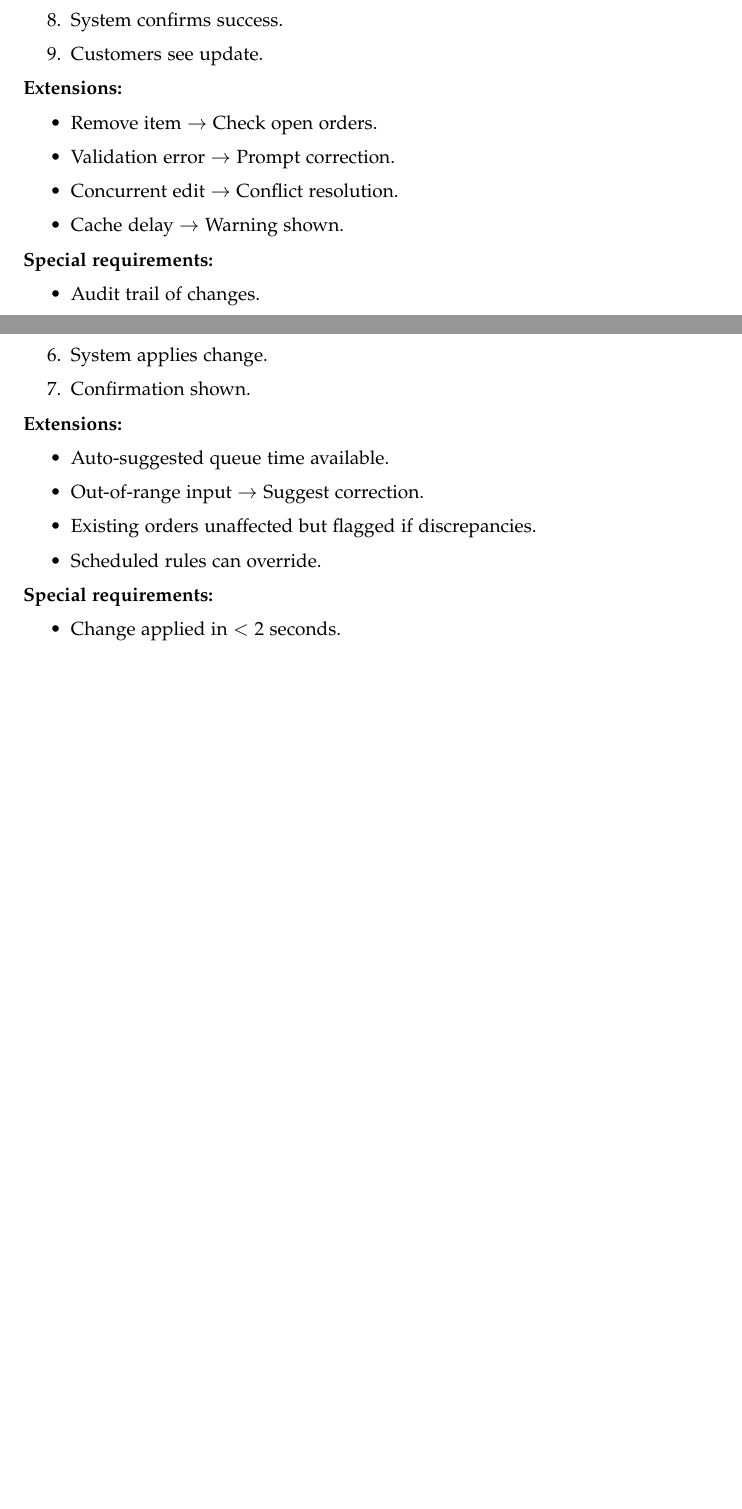
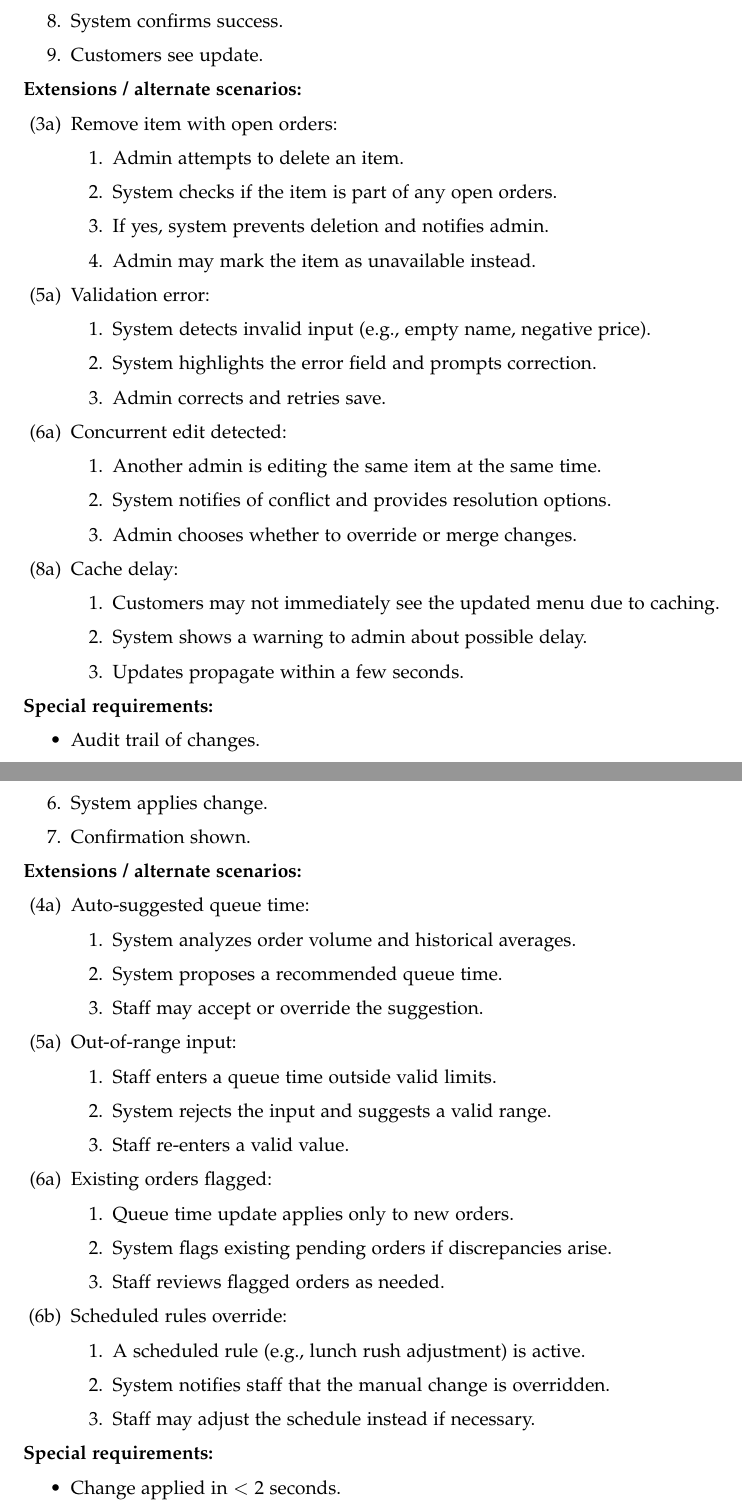
Before and after one commit to Reynirjr/Hugbo1-team16, a LaTeX document (inception.tex): two parts of pages 4 and 5 of 7 before the commit and two parts of pages 5 and 6 of 8 after it, joined at a grey line, cut so that both start at the same text, the shorter picture padded with empty space. Compiled offline with pdfLaTeX.

Commit message:
alternate scen

```diff
--- a/inception.tex
+++ b/inception.tex
@@ -200,13 +228,38 @@ Unlike traditional phone-based ordering or existing delivery platforms that ofte
     \item Customers see update.
 \end{enumerate}
 
-\textbf{Extensions:}
+\textbf{Extensions / alternate scenarios:}
 \begin{itemize}
-    \item Remove item $\rightarrow$ Check open orders.
-    \item Validation error $\rightarrow$ Prompt correction.
-    \item Concurrent edit $\rightarrow$ Conflict resolution.
-    \item Cache delay $\rightarrow$ Warning shown.
+    \item[(3a)] Remove item with open orders:
+    \begin{enumerate}
+        \item Admin attempts to delete an item.
+        \item System checks if the item is part of any open orders.
+        \item If yes, system prevents deletion and notifies admin.
+        \item Admin may mark the item as unavailable instead.
+    \end{enumerate}
+
+    \item[(5a)] Validation error:
+    \begin{enumerate}
+        \item System detects invalid input (e.g., empty name, negative price).
+        \item System highlights the error field and prompts correction.
+        \item Admin corrects and retries save.
+    \end{enumerate}
+
+    \item[(6a)] Concurrent edit detected:
+    \begin{enumerate}
+        \item Another admin is editing the same item at the same time.
+        \item System notifies of conflict and provides resolution options.
+        \item Admin chooses whether to override or merge changes.
+    \end{enumerate}
+
+    \item[(8a)] Cache delay:
+    \begin{enumerate}
+        \item Customers may not immediately see the updated menu due to caching.
+        \item System shows a warning to admin about possible delay.
+        \item Updates propagate within a few seconds.
+    \end{enumerate}
 \end{itemize}
+
 
 \textbf{Special requirements:}
 \begin{itemize}
@@ -254,13 +307,37 @@ Unlike traditional phone-based ordering or existing delivery platforms that ofte
     \item Confirmation shown.
 \end{enumerate}
 
-\textbf{Extensions:}
+\textbf{Extensions / alternate scenarios:}
 \begin{itemize}
-    \item Auto-suggested queue time available.
-    \item Out-of-range input $\rightarrow$ Suggest correction.
-    \item Existing orders unaffected but flagged if discrepancies.
-    \item Scheduled rules can override.
+    \item[(4a)] Auto-suggested queue time:
+    \begin{enumerate}
+        \item System analyzes order volume and historical averages.
+        \item System proposes a recommended queue time.
+        \item Staff may accept or override the suggestion.
+    \end{enumerate}
+
+    \item[(5a)] Out-of-range input:
+    \begin{enumerate}
+        \item Staff enters a queue time outside valid limits.
+        \item System rejects the input and suggests a valid range.
+        \item Staff re-enters a valid value.
+    \end{enumerate}
+
+    \item[(6a)] Existing orders flagged:
+    \begin{enumerate}
+        \item Queue time update applies only to new orders.
+        \item System flags existing pending orders if discrepancies arise.
+        \item Staff reviews flagged orders as needed.
+    \end{enumerate}
+
+    \item[(6b)] Scheduled rules override:
+    \begin{enumerate}
+        \item A scheduled rule (e.g., lunch rush adjustment) is active.
+        \item System notifies staff that the manual change is overridden.
+        \item Staff may adjust the schedule instead if necessary.
+    \end{enumerate}
 \end{itemize}
+
 
 \textbf{Special requirements:}
 \begin{itemize}
```
Also changed, not shown: inception.tex (38 more changed lines).
